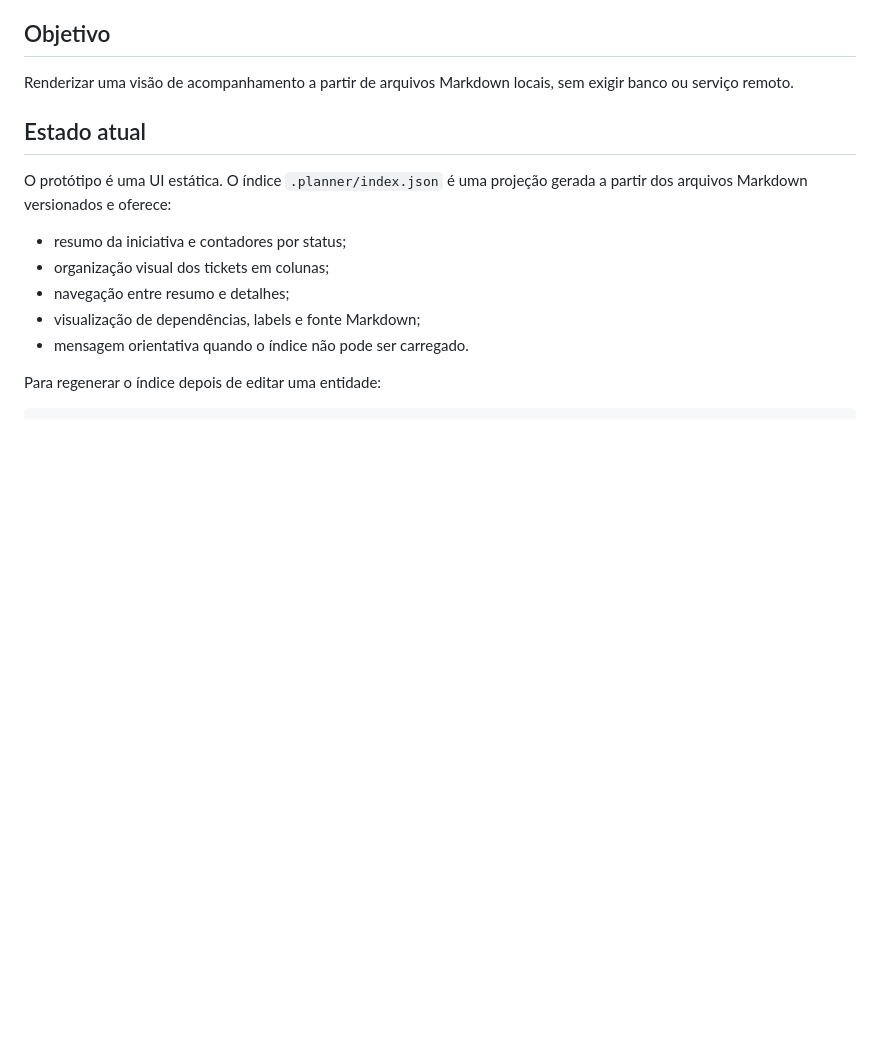
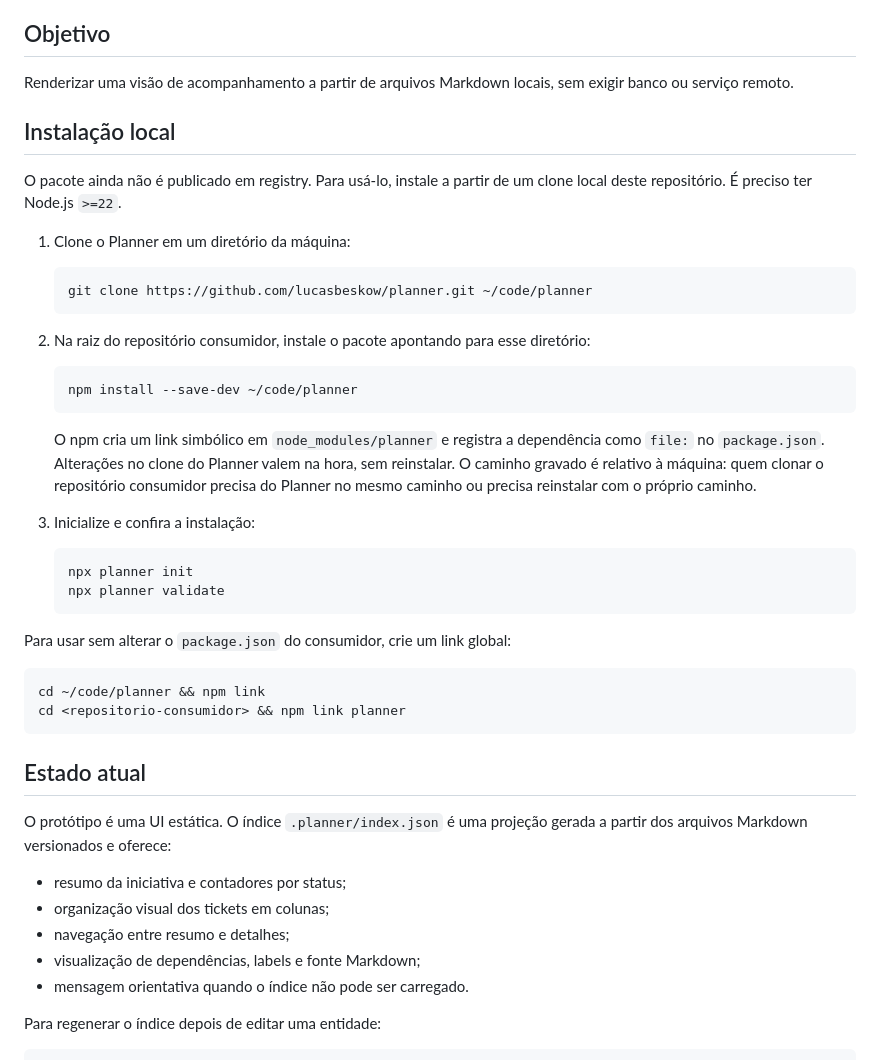
Before and after one commit to lucasbeskow/planner, a Markdown page: README.md, the part around the change. Drawn GitHub-style; blank space fills up the shorter version.

Commit message:
chore: remove referencias corporativas e torna bins executaveis
Renomeia o pacote para planner, troca os caminhos de exemplo do README e documenta a instalacao local a partir de um clone.

````diff
--- a/README.md
+++ b/README.md
@@ -5,6 +5,42 @@ Sistema de gestão local de engenharia, executado a partir do repositório consu
 ## Objetivo
 
 Renderizar uma visão de acompanhamento a partir de arquivos Markdown locais, sem exigir banco ou serviço remoto.
+
+## Instalação local
+
+O pacote ainda não é publicado em registry. Para usá-lo, instale a partir de um clone local
+deste repositório. É preciso ter Node.js `>=22`.
+
+1. Clone o Planner em um diretório da máquina:
+
+   ```bash
+   git clone https://github.com/lucasbeskow/planner.git ~/code/planner
+   ```
+
+2. Na raiz do repositório consumidor, instale o pacote apontando para esse diretório:
+
+   ```bash
+   npm install --save-dev ~/code/planner
+   ```
+
+   O npm cria um link simbólico em `node_modules/planner` e registra a dependência
+   como `file:` no `package.json`. Alterações no clone do Planner valem na hora, sem reinstalar.
+   O caminho gravado é relativo à máquina: quem clonar o repositório consumidor precisa do
+   Planner no mesmo caminho ou precisa reinstalar com o próprio caminho.
+
+3. Inicialize e confira a instalação:
+
+   ```bash
+   npx planner init
+   npx planner validate
+   ```
+
+Para usar sem alterar o `package.json` do consumidor, crie um link global:
+
+```bash
+cd ~/code/planner && npm link
+cd <repositorio-consumidor> && npm link planner
+```
 
 ## Estado atual
 
````
